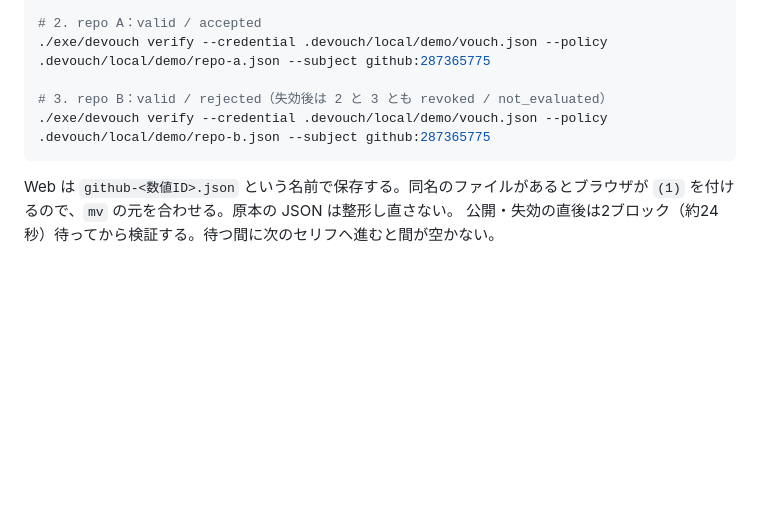
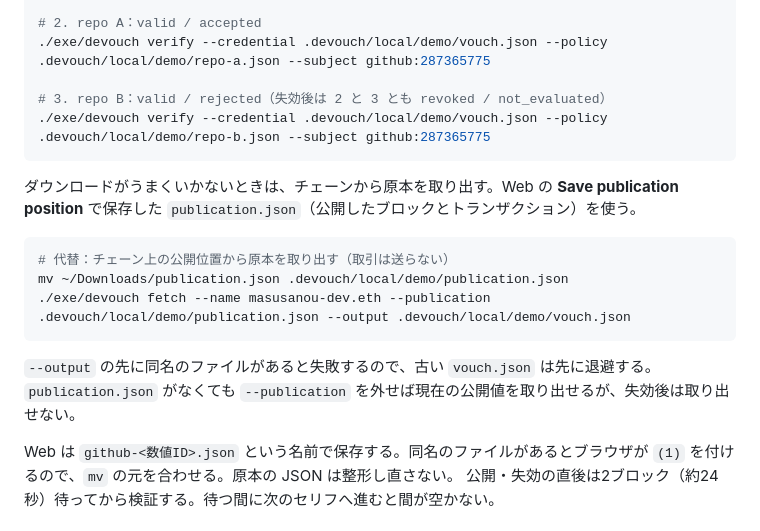
Before and after one commit to geeknees/devouch, a Markdown page: docs/presentation/script.md, the part around the change. Rendered like a GitHub page; blank space fills up the shorter version.

Commit message:
docs: add a chain fetch fallback to the live demo commands
If downloading the endorsement fails on stage, recover the original from
Sepolia with the saved publication position instead.

Co-Authored-By: Claude Opus 5.5 <noreply@anthropic.com>

````diff
--- a/docs/presentation/script.md
+++ b/docs/presentation/script.md
@@ -194,6 +194,17 @@ mv ~/Downloads/github-287365775.json .devouch/local/demo/vouch.json
 ./exe/devouch verify --credential .devouch/local/demo/vouch.json --policy .devouch/local/demo/repo-b.json --subject github:287365775
 ```
 
+ダウンロードがうまくいかないときは、チェーンから原本を取り出す。Web の **Save publication position** で保存した `publication.json`（公開したブロックとトランザクション）を使う。
+
+```sh
+# 代替：チェーン上の公開位置から原本を取り出す（取引は送らない）
+mv ~/Downloads/publication.json .devouch/local/demo/publication.json
+./exe/devouch fetch --name masusanou-dev.eth --publication .devouch/local/demo/publication.json --output .devouch/local/demo/vouch.json
+```
+
+`--output` の先に同名のファイルがあると失敗するので、古い `vouch.json` は先に退避する。
+`publication.json` がなくても `--publication` を外せば現在の公開値を取り出せるが、失効後は取り出せない。
+
 Web は `github-<数値ID>.json` という名前で保存する。同名のファイルがあるとブラウザが `(1)` を付けるので、`mv` の元を合わせる。原本の JSON は整形し直さない。
 公開・失効の直後は2ブロック（約24秒）待ってから検証する。待つ間に次のセリフへ進むと間が空かない。
 
````
